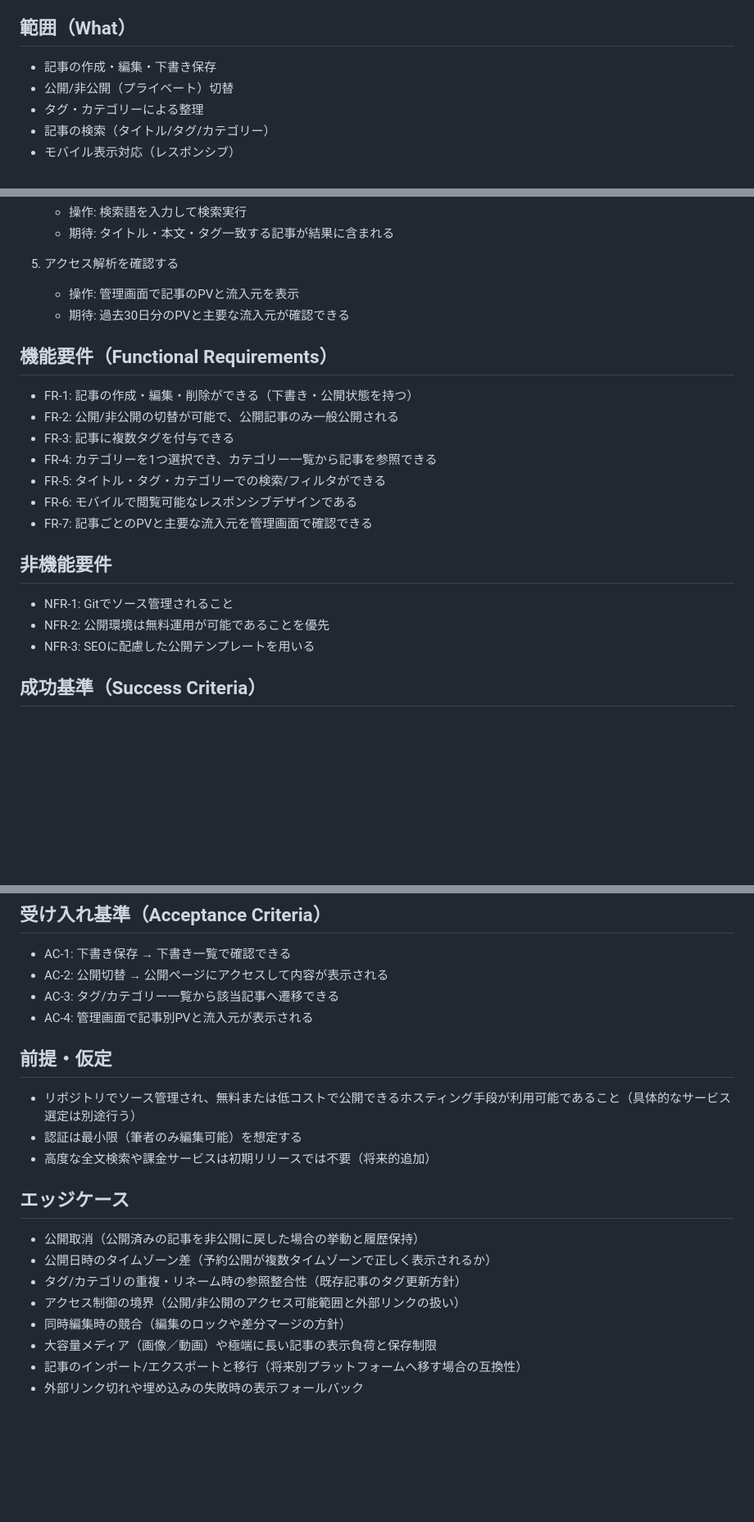
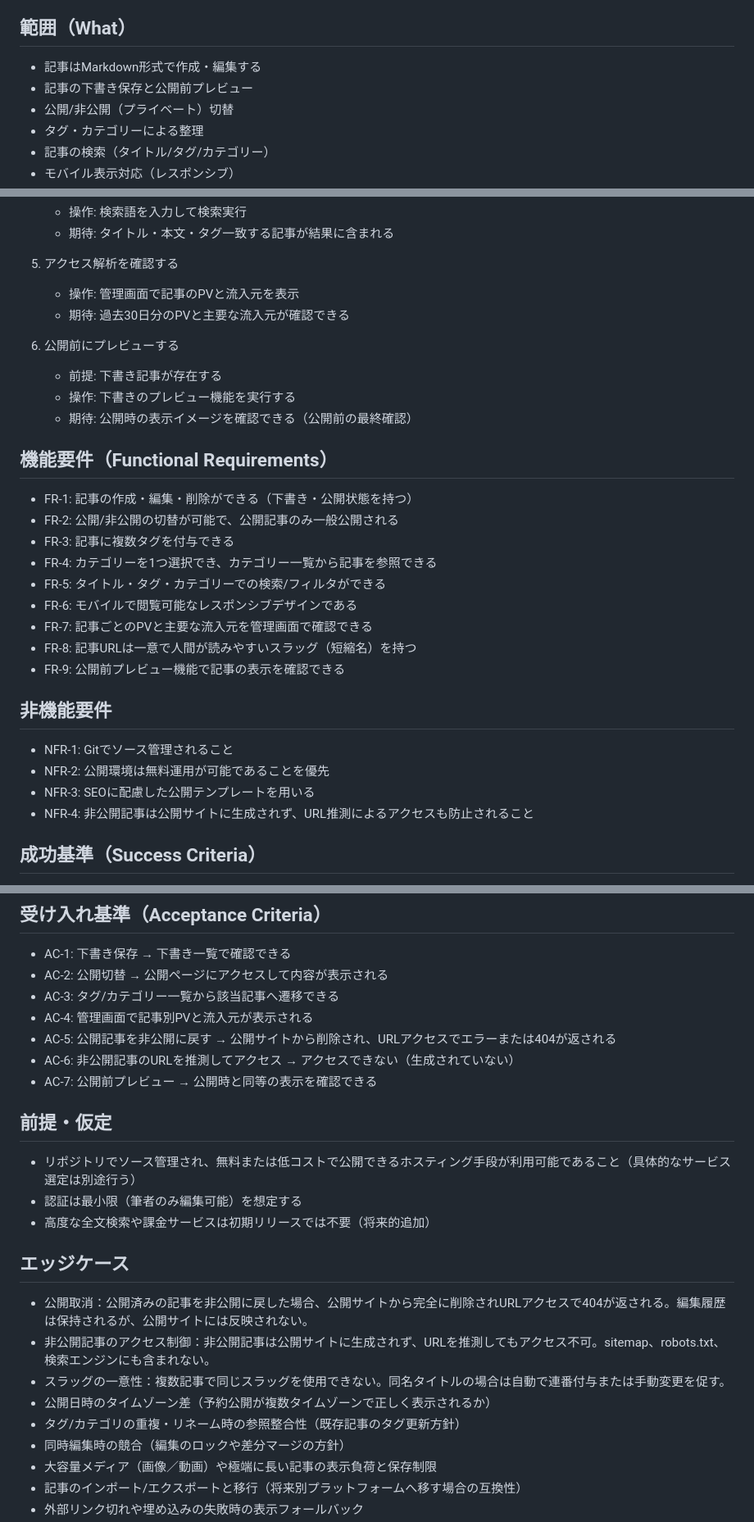
Before and after one commit to kosyo1204/my-main-blog, a Markdown page: specs/1-learning-log-blog/spec.md, 3 parts joined by grey strips. Shown at 82% size. GitHub-like rendering; blank space fills up the shorter version.

Commit message:
spec: clarify requirements - Markdown format, preview, URL/slug rules, non-public security

```diff
--- a/specs/1-learning-log-blog/spec.md
+++ b/specs/1-learning-log-blog/spec.md
@@ -25,7 +25,8 @@
 - 副: 転職の採用担当者、エンジニア読者
 
 ## 範囲（What）
-- 記事の作成・編集・下書き保存
+- 記事はMarkdown形式で作成・編集する
+- 記事の下書き保存と公開前プレビュー
 - 公開/非公開（プライベート）切替
 - タグ・カテゴリーによる整理
 - 記事の検索（タイトル/タグ/カテゴリー）
@@ -54,6 +55,11 @@
    - 操作: 管理画面で記事のPVと流入元を表示
    - 期待: 過去30日分のPVと主要な流入元が確認できる
 
+6. 公開前にプレビューする
+   - 前提: 下書き記事が存在する
+   - 操作: 下書きのプレビュー機能を実行する
+   - 期待: 公開時の表示イメージを確認できる（公開前の最終確認）
+
 ## 機能要件（Functional Requirements）
 - FR-1: 記事の作成・編集・削除ができる（下書き・公開状態を持つ）
 - FR-2: 公開/非公開の切替が可能で、公開記事のみ一般公開される
@@ -62,11 +68,14 @@
 - FR-5: タイトル・タグ・カテゴリーでの検索/フィルタができる
 - FR-6: モバイルで閲覧可能なレスポンシブデザインである
 - FR-7: 記事ごとのPVと主要な流入元を管理画面で確認できる
+- FR-8: 記事URLは一意で人間が読みやすいスラッグ（短縮名）を持つ
+- FR-9: 公開前プレビュー機能で記事の表示を確認できる
 
 ## 非機能要件
 - NFR-1: Gitでソース管理されること
 - NFR-2: 公開環境は無料運用が可能であることを優先
 - NFR-3: SEOに配慮した公開テンプレートを用いる
+- NFR-4: 非公開記事は公開サイトに生成されず、URL推測によるアクセスも防止されること
 
 ## 成功基準（Success Criteria）
 - SC-1: 新規記事を作成して公開までの時間が3分以内であること（筆者の通常作業）
@@ -85,6 +94,9 @@
 - AC-2: 公開切替 → 公開ページにアクセスして内容が表示される
 - AC-3: タグ/カテゴリー一覧から該当記事へ遷移できる
 - AC-4: 管理画面で記事別PVと流入元が表示される
+- AC-5: 公開記事を非公開に戻す → 公開サイトから削除され、URLアクセスでエラーまたは404が返される
+- AC-6: 非公開記事のURLを推測してアクセス → アクセスできない（生成されていない）
+- AC-7: 公開前プレビュー → 公開時と同等の表示を確認できる
 
 ## 前提・仮定
 - リポジトリでソース管理され、無料または低コストで公開できるホスティング手段が利用可能であること（具体的なサービス選定は別途行う）
@@ -92,10 +104,11 @@
 - 高度な全文検索や課金サービスは初期リリースでは不要（将来的追加）
 
 ## エッジケース
-- 公開取消（公開済みの記事を非公開に戻した場合の挙動と履歴保持）
+- 公開取消：公開済みの記事を非公開に戻した場合、公開サイトから完全に削除されURLアクセスで404が返される。編集履歴は保持されるが、公開サイトには反映されない。
+- 非公開記事のアクセス制御：非公開記事は公開サイトに生成されず、URLを推測してもアクセス不可。sitemap、robots.txt、検索エンジンにも含まれない。
+- スラッグの一意性：複数記事で同じスラッグを使用できない。同名タイトルの場合は自動で連番付与または手動変更を促す。
 - 公開日時のタイムゾーン差（予約公開が複数タイムゾーンで正しく表示されるか）
 - タグ/カテゴリの重複・リネーム時の参照整合性（既存記事のタグ更新方針）
-- アクセス制御の境界（公開/非公開のアクセス可能範囲と外部リンクの扱い）
 - 同時編集時の競合（編集のロックや差分マージの方針）
 - 大容量メディア（画像／動画）や極端に長い記事の表示負荷と保存制限
 - 記事のインポート/エクスポートと移行（将来別プラットフォームへ移す場合の互換性）
```
